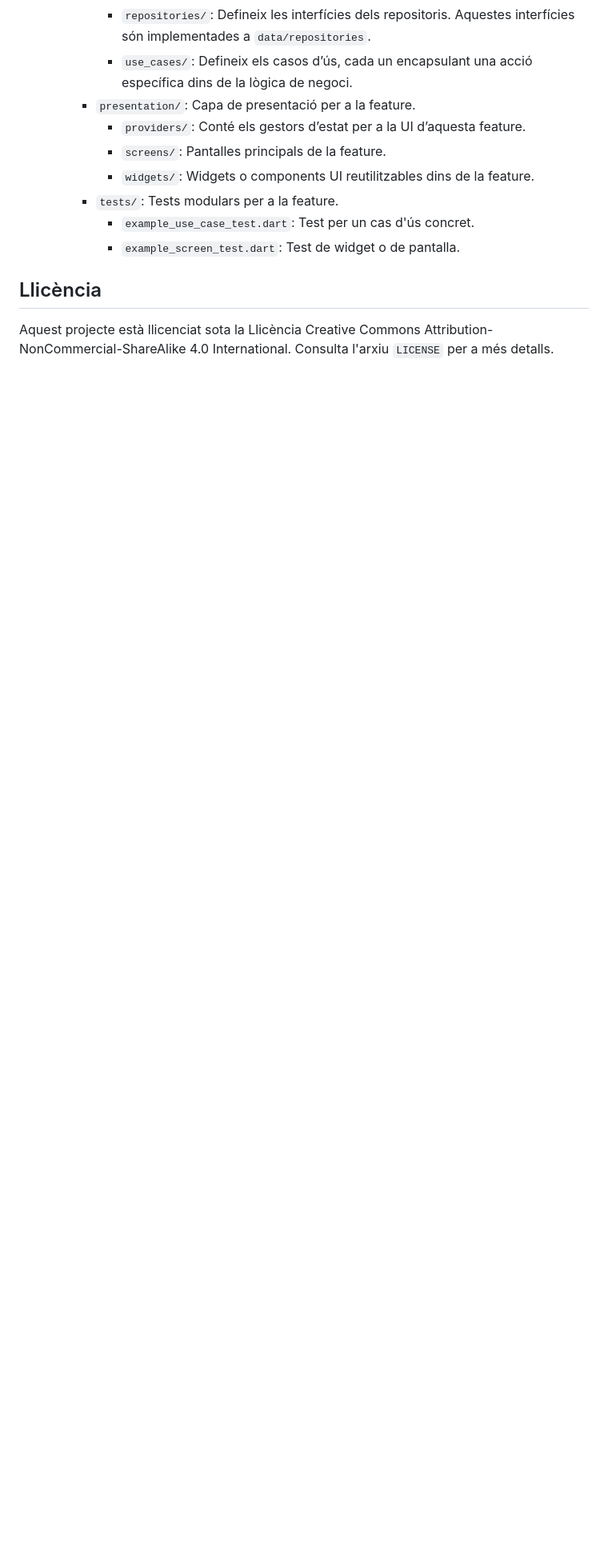
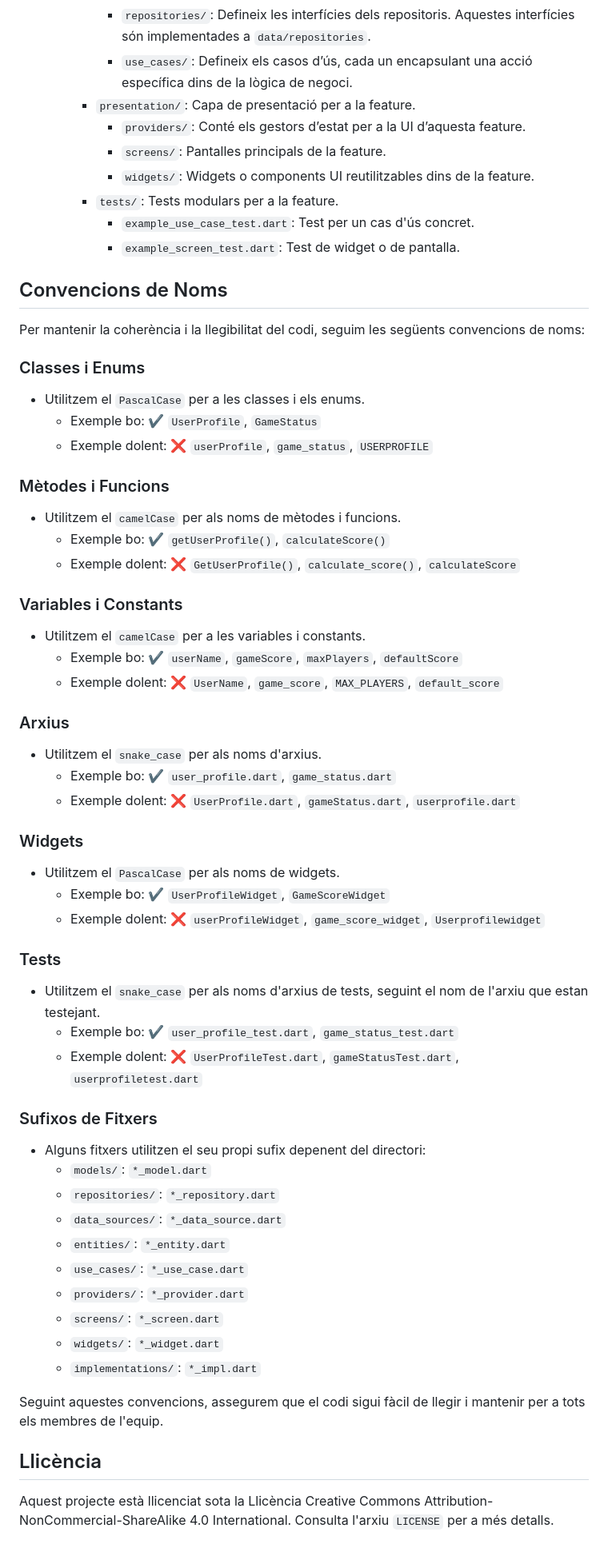
Before and after one commit to isdabenx/cacao_boardgame_helper, a Markdown page: README.md, the part around the change. Shown at 80% size. Drawn GitHub-style; blank space fills up the shorter version.

Commit message:
docs: :book: add naming conventions section to README for code consistency

```diff
--- a/README.md
+++ b/README.md
@@ -180,6 +180,61 @@ project_name
       - `example_use_case_test.dart`: Test per un cas d'ús concret.
       - `example_screen_test.dart`: Test de widget o de pantalla.
 
+## Convencions de Noms
+
+Per mantenir la coherència i la llegibilitat del codi, seguim les següents convencions de noms:
+
+### Classes i Enums
+
+- Utilitzem el `PascalCase` per a les classes i els enums.
+  - Exemple bo: ✔️ `UserProfile`, `GameStatus`
+  - Exemple dolent: ❌ `userProfile`, `game_status`, `USERPROFILE`
+
+### Mètodes i Funcions
+
+- Utilitzem el `camelCase` per als noms de mètodes i funcions.
+  - Exemple bo: ✔️ `getUserProfile()`, `calculateScore()`
+  - Exemple dolent: ❌ `GetUserProfile()`, `calculate_score()`, `calculateScore`
+
+### Variables i Constants
+
+- Utilitzem el `camelCase` per a les variables i constants.
+  - Exemple bo: ✔️ `userName`, `gameScore`, `maxPlayers`, `defaultScore`
+  - Exemple dolent: ❌ `UserName`, `game_score`, `MAX_PLAYERS`, `default_score`
+
+### Arxius
+
+- Utilitzem el `snake_case` per als noms d'arxius.
+  - Exemple bo: ✔️ `user_profile.dart`, `game_status.dart`
+  - Exemple dolent: ❌ `UserProfile.dart`, `gameStatus.dart`, `userprofile.dart`
+
+### Widgets
+
+- Utilitzem el `PascalCase` per als noms de widgets.
+  - Exemple bo: ✔️ `UserProfileWidget`, `GameScoreWidget`
+  - Exemple dolent: ❌ `userProfileWidget`, `game_score_widget`, `Userprofilewidget`
+
+### Tests
+
+- Utilitzem el `snake_case` per als noms d'arxius de tests, seguint el nom de l'arxiu que estan testejant.
+  - Exemple bo: ✔️ `user_profile_test.dart`, `game_status_test.dart`
+  - Exemple dolent: ❌ `UserProfileTest.dart`, `gameStatusTest.dart`, `userprofiletest.dart`
+
+### Sufixos de Fitxers
+
+- Alguns fitxers utilitzen el seu propi sufix depenent del directori:
+  - `models/`: `*_model.dart`
+  - `repositories/`: `*_repository.dart`
+  - `data_sources/`: `*_data_source.dart`
+  - `entities/`: `*_entity.dart`
+  - `use_cases/`: `*_use_case.dart`
+  - `providers/`: `*_provider.dart`
+  - `screens/`: `*_screen.dart`
+  - `widgets/`: `*_widget.dart`
+  - `implementations/`: `*_impl.dart`
+
+Seguint aquestes convencions, assegurem que el codi sigui fàcil de llegir i mantenir per a tots els membres de l'equip.
+
 ## Llicència
 
 Aquest projecte està llicenciat sota la Llicència Creative Commons Attribution-NonCommercial-ShareAlike 4.0 International. Consulta l'arxiu `LICENSE` per a més detalls.
```
